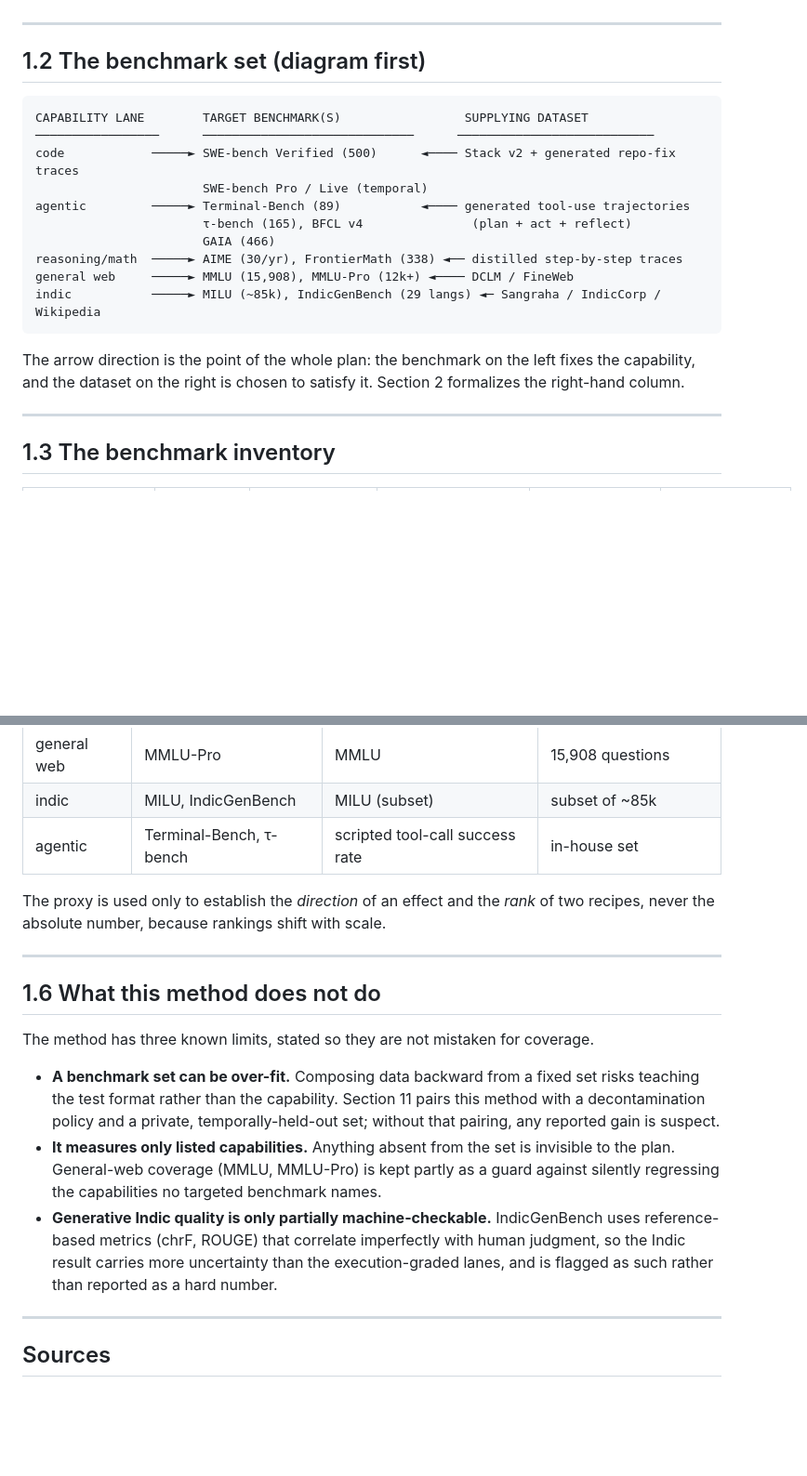
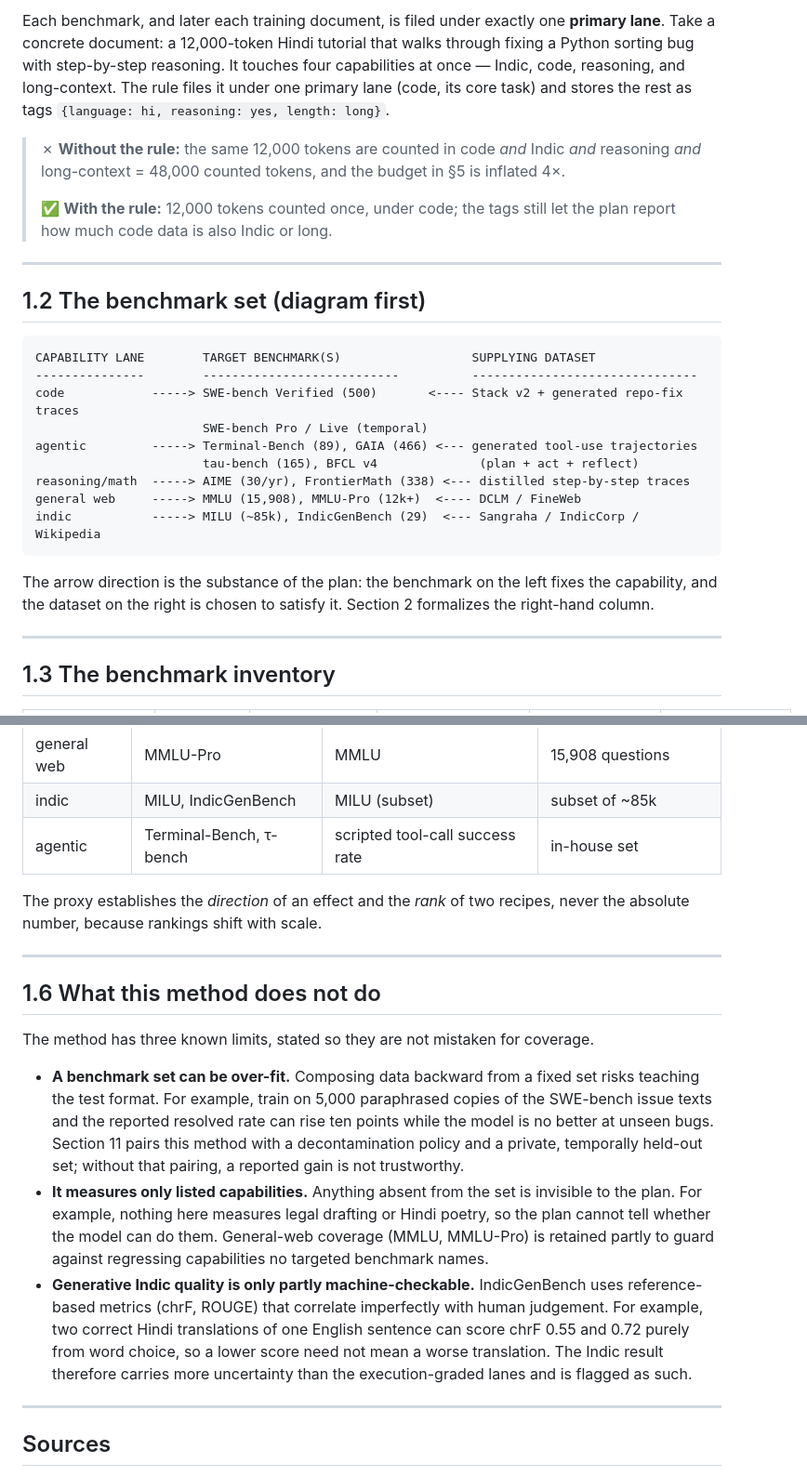
Before and after one commit to mittalutkarsh/India_first_data_cleaning, a Markdown page: v5_section_01_benchmarks.md, 2 parts joined by grey strips. Shown at 93% size. Drawn GitHub-style; blank space fills up the shorter version.

````diff
--- a/v5_section_01_benchmarks.md
+++ b/v5_section_01_benchmarks.md
@@ -22,22 +54,26 @@ Each benchmark is then assigned to exactly one **primary capability lane**. A be
+Each benchmark, and later each training document, is filed under exactly one **primary lane**. Take a concrete document: a 12,000-token Hindi tutorial that walks through fixing a Python sorting bug with step-by-step reasoning. It touches four capabilities at once — Indic, code, reasoning, and long-context. The rule files it under one primary lane (code, its core task) and stores the rest as tags `{language: hi, reasoning: yes, length: long}`.
+
+> ✗ **Without the rule:** the same 12,000 tokens are counted in code *and* Indic *and* reasoning *and* long-context = 48,000 counted tokens, and the budget in §5 is inflated 4×.
+>
+> ✅ **With the rule:** 12,000 tokens counted once, under code; the tags still let the plan report how much code data is also Indic or long.
 
 ---
 
 ## 1.2 The benchmark set (diagram first)
 
 ```
-CAPABILITY LANE        TARGET BENCHMARK(S)                 SUPPLYING DATASET
-─────────────────      ─────────────────────────────      ───────────────────────────
-code            ─────► SWE-bench Verified (500)      ◄──── Stack v2 + generated repo-fix traces
+CAPABILITY LANE        TARGET BENCHMARK(S)                  SUPPLYING DATASET
+---------------        ---------------------------          -------------------------------
+code            -----> SWE-bench Verified (500)       <---- Stack v2 + generated repo-fix traces
                        SWE-bench Pro / Live (temporal)
-agentic         ─────► Terminal-Bench (89)           ◄──── generated tool-use trajectories
-                       τ-bench (165), BFCL v4               (plan + act + reflect)
-                       GAIA (466)
-reasoning/math  ─────► AIME (30/yr), FrontierMath (338) ◄── distilled step-by-step traces
-general web     ─────► MMLU (15,908), MMLU-Pro (12k+) ◄──── DCLM / FineWeb
-indic           ─────► MILU (~85k), IndicGenBench (29 langs) ◄─ Sangraha / IndicCorp / Wikipedia
+agentic         -----> Terminal-Bench (89), GAIA (466) <--- generated tool-use trajectories
+                       tau-bench (165), BFCL v4              (plan + act + reflect)
+reasoning/math  -----> AIME (30/yr), FrontierMath (338) <--- distilled step-by-step traces
+general web     -----> MMLU (15,908), MMLU-Pro (12k+)  <---- DCLM / FineWeb
+indic           -----> MILU (~85k), IndicGenBench (29)  <--- Sangraha / IndicCorp / Wikipedia
 ```
 
-The arrow direction is the point of the whole plan: the benchmark on the left fixes the capability, and the dataset on the right is chosen to satisfy it. Section 2 formalizes the right-hand column.
+The arrow direction is the substance of the plan: the benchmark on the left fixes the capability, and the dataset on the right is chosen to satisfy it. Section 2 formalizes the right-hand column.
 
 ---
 
@@ -109,7 +131,7 @@ The headline benchmarks return near-zero at 1B, so they cannot decide anything d
 | indic | MILU, IndicGenBench | MILU (subset) | subset of ~85k |
 | agentic | Terminal-Bench, τ-bench | scripted tool-call success rate | in-house set |
 
-The proxy is used only to establish the *direction* of an effect and the *rank* of two recipes, never the absolute number, because rankings shift with scale.
+The proxy establishes the *direction* of an effect and the *rank* of two recipes, never the absolute number, because rankings shift with scale.
 
 ---
 
@@ -117,9 +139,9 @@ The proxy is used only to establish the *direction* of an effect and the *rank*
 
 The method has three known limits, stated so they are not mistaken for coverage.
 
-- **A benchmark set can be over-fit.** Composing data backward from a fixed set risks teaching the test format rather than the capability. Section 11 pairs this method with a decontamination policy and a private, temporally-held-out set; without that pairing, any reported gain is suspect.
-- **It measures only listed capabilities.** Anything absent from the set is invisible to the plan. General-web coverage (MMLU, MMLU-Pro) is kept partly as a guard against silently regressing the capabilities no targeted benchmark names.
-- **Generative Indic quality is only partially machine-checkable.** IndicGenBench uses reference-based metrics (chrF, ROUGE) that correlate imperfectly with human judgment, so the Indic result carries more uncertainty than the execution-graded lanes, and is flagged as such rather than reported as a hard number.
+- **A benchmark set can be over-fit.** Composing data backward from a fixed set risks teaching the test format. For example, train on 5,000 paraphrased copies of the SWE-bench issue texts and the reported resolved rate can rise ten points while the model is no better at unseen bugs. Section 11 pairs this method with a decontamination policy and a private, temporally held-out set; without that pairing, a reported gain is not trustworthy.
+- **It measures only listed capabilities.** Anything absent from the set is invisible to the plan. For example, nothing here measures legal drafting or Hindi poetry, so the plan cannot tell whether the model can do them. General-web coverage (MMLU, MMLU-Pro) is retained partly to guard against regressing capabilities no targeted benchmark names.
+- **Generative Indic quality is only partly machine-checkable.** IndicGenBench uses reference-based metrics (chrF, ROUGE) that correlate imperfectly with human judgement. For example, two correct Hindi translations of one English sentence can score chrF 0.55 and 0.72 purely from word choice, so a lower score need not mean a worse translation. The Indic result therefore carries more uncertainty than the execution-graded lanes and is flagged as such.
 
 ---
 
````
Also changed, not shown: other parts of v5_section_01_benchmarks.md (+55 -37 lines).
